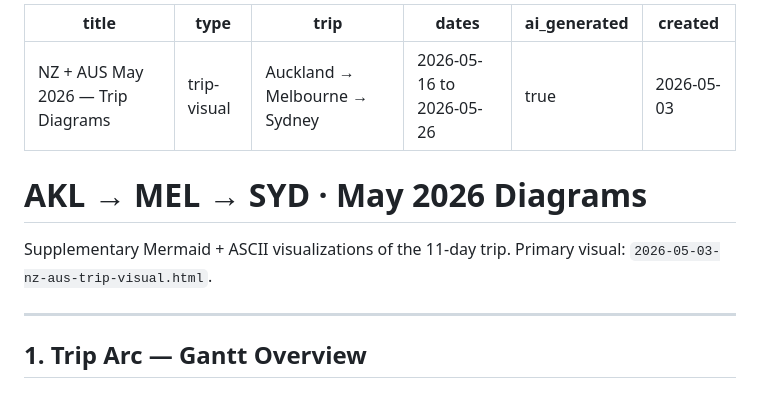
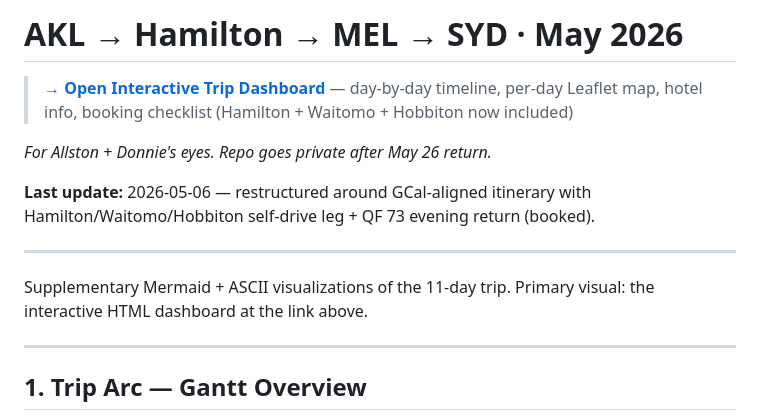
Before and after one commit to allstoncodes/nz-aus-2026, a Markdown page: README.md, the part around the change. GitHub-like rendering.

Commit message:
README: strip vault frontmatter, restore GH-flavored header with live-site link

```diff
--- a/README.md
+++ b/README.md
@@ -1,15 +1,14 @@
----
-title: "NZ + AUS May 2026 — Trip Diagrams"
-type: trip-visual
-trip: Auckland → Melbourne → Sydney
-dates: 2026-05-16 to 2026-05-26
-ai_generated: true
-created: 2026-05-03
+# AKL → Hamilton → MEL → SYD · May 2026
+
+> **[→ Open Interactive Trip Dashboard](https://allstoncodes.github.io/nz-aus-2026)** — day-by-day timeline, per-day Leaflet map, hotel info, booking checklist (Hamilton + Waitomo + Hobbiton now included)
+
+*For Allston + Donnie's eyes. Repo goes private after May 26 return.*
+
+**Last update:** 2026-05-06 — restructured around GCal-aligned itinerary with Hamilton/Waitomo/Hobbiton self-drive leg + QF 73 evening return (booked).
+
 ---
 
-# AKL → MEL → SYD · May 2026 Diagrams
-
-Supplementary Mermaid + ASCII visualizations of the 11-day trip. Primary visual: `2026-05-03-nz-aus-trip-visual.html`.
+Supplementary Mermaid + ASCII visualizations of the 11-day trip. Primary visual: the interactive HTML dashboard at the link above.
 
 ---
 
```
